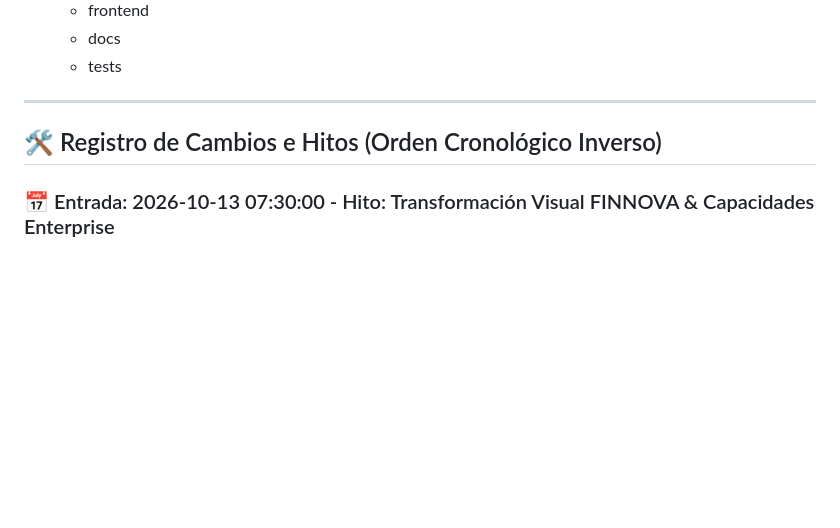
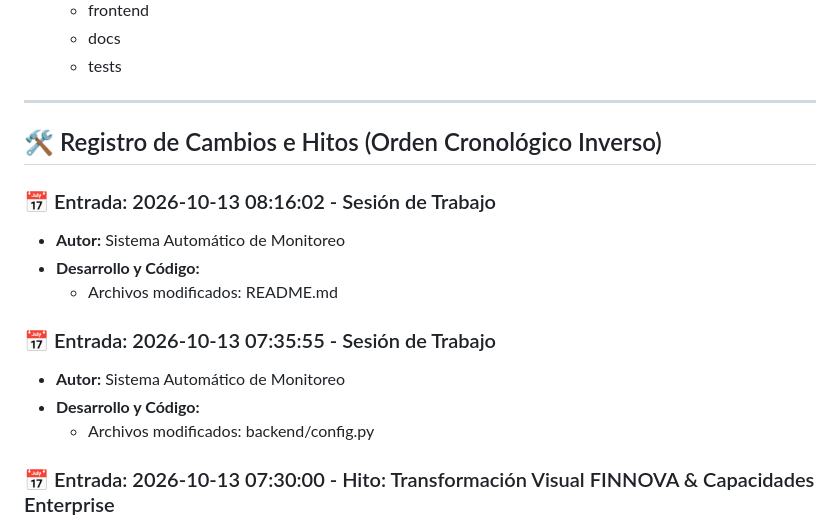
Before and after one commit to w95690789-afk/procurepay-ai, a Markdown page: Bitacora_procurepay-ai.md, the part around one of its changes. Rendered like a GitHub page; blank space fills up the shorter version.

Commit message:
docs: sync project bitacora with FINNOVA overhaul and live Vercel deploy

```diff
--- a/Bitacora_procurepay-ai.md
+++ b/Bitacora_procurepay-ai.md
@@ -18,6 +18,14 @@
 
 ## 🛠️ Registro de Cambios e Hitos (Orden Cronológico Inverso)
 
+### 📅 Entrada: 2026-10-13 08:16:02 - Sesión de Trabajo
+*   **Autor:** Sistema Automático de Monitoreo
+*   **Desarrollo y Código:**
+    - Archivos modificados: README.md
+### 📅 Entrada: 2026-10-13 07:35:55 - Sesión de Trabajo
+*   **Autor:** Sistema Automático de Monitoreo
+*   **Desarrollo y Código:**
+    - Archivos modificados: backend/config.py
 ### 📅 Entrada: 2026-10-13 07:30:00 - Hito: Transformación Visual FINNOVA & Capacidades Enterprise
 *   **Autor:** Equipo de Arquitectura ProcurePay AI
 *   **Hitos y Logros:**
```
Also changed, not shown: other parts of Bitacora_procurepay-ai.md (+1 -1 lines).
